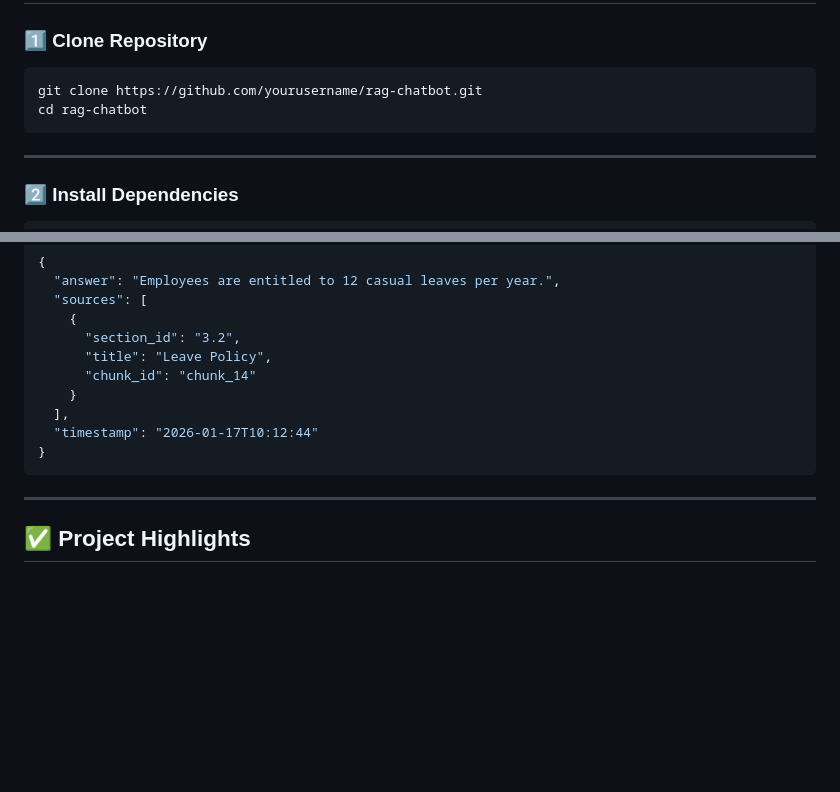
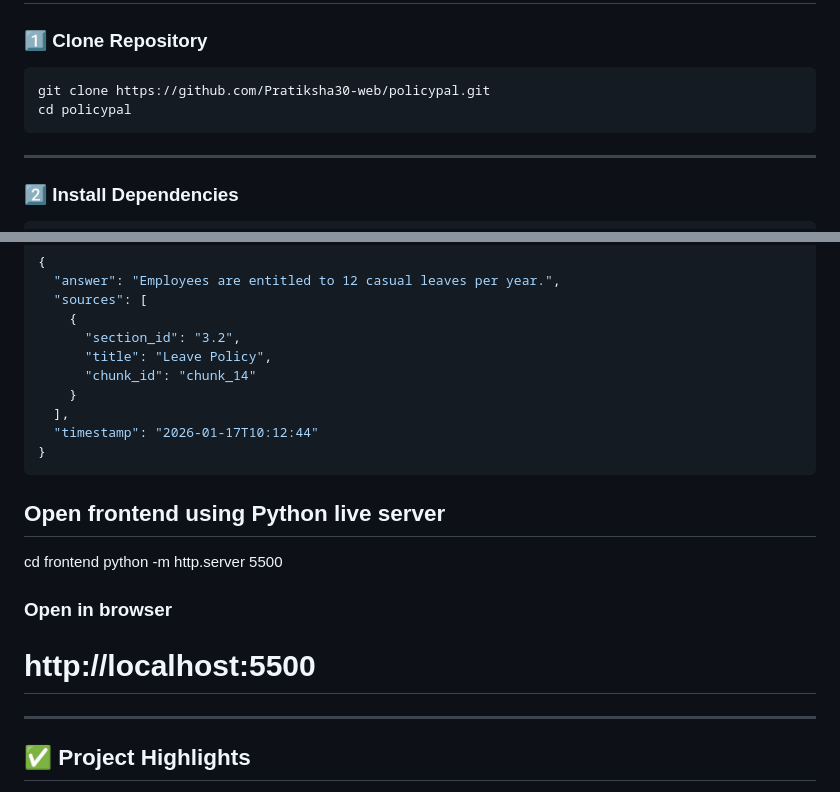
Before and after one commit to Pratiksha30-web/policypal, a Markdown page: README.md, 2 parts joined by grey strips. GitHub-like rendering; blank space fills up the shorter version.

````diff
--- a/README.md
+++ b/README.md
@@ -146,8 +146,8 @@ policypal-project/
 ### 1️⃣ Clone Repository
 
 ```bash
-git clone https://github.com/yourusername/rag-chatbot.git
-cd rag-chatbot
+git clone https://github.com/Pratiksha30-web/policypal.git
+cd policypal
 ```
 
 ---
@@ -303,6 +303,13 @@ Backend API: http://localhost:8000
 }
 ```
 
+## Open frontend using Python live server
+cd frontend
+python -m http.server 5500
+
+### Open in browser
+# http://localhost:5500
+
 ---
 
 ## ✅ Project Highlights
````
